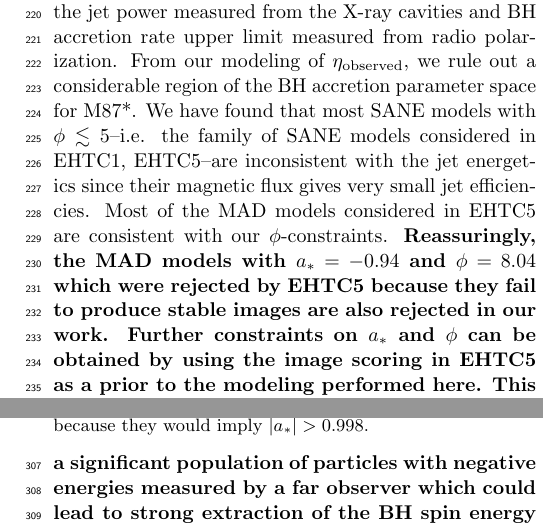
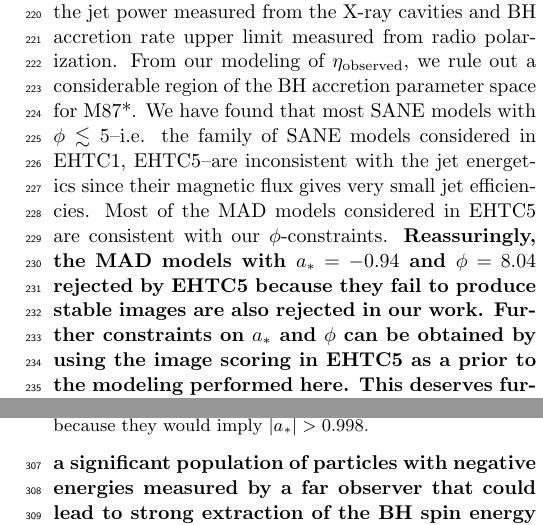
Before and after one commit to rsnemmen/m87-spin, a LaTeX paper (main.tex): two parts of the columns of pages 4 and 5 of 6, joined at a grey line, cut so that both start at the same text. Compiled offline with pdfLaTeX.

Commit message:
resubmitted

```diff
--- a/main.tex
+++ b/main.tex
@@ -170,7 +170,7 @@ As such, Fig. \ref{spins-phi} gives us the observational constraints on M87*'s s
 % does this rule out any models for consideration, based on the jet energetics?
 Our results are fundamentally based on the modeling of $\eta_{\rm observed}$--the observationally constrained jet production efficiency of M87*. We compute $\eta_{\rm observed}$ from the jet power measured from the X-ray cavities and BH accretion rate upper limit measured from radio polarization. From our modeling of $\eta_{\rm observed}$, we rule out a considerable region of the BH accretion parameter space for M87*. We have found that most SANE models with $\phi \lesssim 5$--i.e. the family of SANE models considered in EHTC1, EHTC5--are inconsistent with the jet energetics since their magnetic flux gives very small jet efficiencies. Most of the MAD models considered in EHTC5 are consistent with our $\phi$-constraints.
 %, except those with $\phi \approx 8$ and $a_*<0$.
-\textbf{Reassuringly, the MAD models with $a_*=-0.94$ and $\phi=8.04$ which were rejected by EHTC5 because they fail to produce stable images are also rejected in our work. Further constraints on $a_*$ and $\phi$ can be obtained by using the image scoring in EHTC5 as a prior to the modeling performed here. This deserves further investigation in the future. }
+\textbf{Reassuringly, the MAD models with $a_*=-0.94$ and $\phi=8.04$ rejected by EHTC5 because they fail to produce stable images are also rejected in our work. Further constraints on $a_*$ and $\phi$ can be obtained by using the image scoring in EHTC5 as a prior to the modeling performed here. This deserves further investigation in the future. }
 
 % comparisons with other spin estimates
 \textbf{The spin bounds from this work encompass--but are less restrictive--than previous estimates in the literature based on semi-analytic spectral fits \citep{Feng2017}, TeV pair production \citep{Li2009} and jet wobbling \citep{Sobyanin2018}. }
@@ -196,7 +196,7 @@ Nonetheless, since M87's jet has a low viewing angle \eg{Walker2018} it is not i
 % Caveats
 % %%%%%%%%%
 % • eta function
-One assumption of our work is that the dependency of $\eta$ on the BH parameters is adequately described by \textbf{the time-average of} global ideal GRMHD simulations of relativistic jet formation. These models have achieved an impressive level of sophistication in the last few years and the results of different GRMHD codes broadly agree with each other \eg{Porth2019}. However, simulations which incorporate kinetic effects are suggesting that jet formation can be more complex than previously thought, \textbf{with a significant population of  particles with negative energies measured by a far observer which could lead to strong extraction of the BH spin energy via the Penrose process \citep{Parfrey2019}. This could alter expectations for the radiation spectrum from BH accretion}. Furthermore, we have only considered the case of a BH spin vector parallel to the angular momentum vector of the accretion flow. The general case of arbitrary relative orientations of these vectors can lead to more complicated jet behaviors \citep{Liska2018}. These issues deserve further investigations.
+One assumption of our work is that the dependency of $\eta$ on the BH parameters is adequately described by \textbf{the time-average of} global ideal GRMHD simulations of relativistic jet formation. These models have achieved an impressive level of sophistication in the last few years and the results of different GRMHD codes broadly agree with each other \eg{Porth2019}. However, simulations which incorporate kinetic effects are suggesting that jet formation can be more complex than previously thought, \textbf{with a significant population of  particles with negative energies measured by a far observer that could lead to strong extraction of the BH spin energy via the Penrose process \citep{Parfrey2019}. This could alter expectations for the radiation spectrum from BH accretion}. Furthermore, we have only considered the case of a BH spin vector parallel to the angular momentum vector of the accretion flow. The general case of arbitrary relative orientations of these vectors can lead to more complicated jet behaviors \citep{Liska2018}. These issues deserve further investigations.
 
 % how does this impact the shadow?
 Finally, as we already mentioned the BH shadow is weakly affected by the different values of $a_*$ and it is not clear whether further EHT observations will eventually be able to constrain the ring properties with enough sharpness to meaningfully constrain the spin. We are looking forward to advancements in VLBI techniques that will allow better measurements of the ring properties and
```
Also changed, not shown: main.tex (4 more changed lines).
